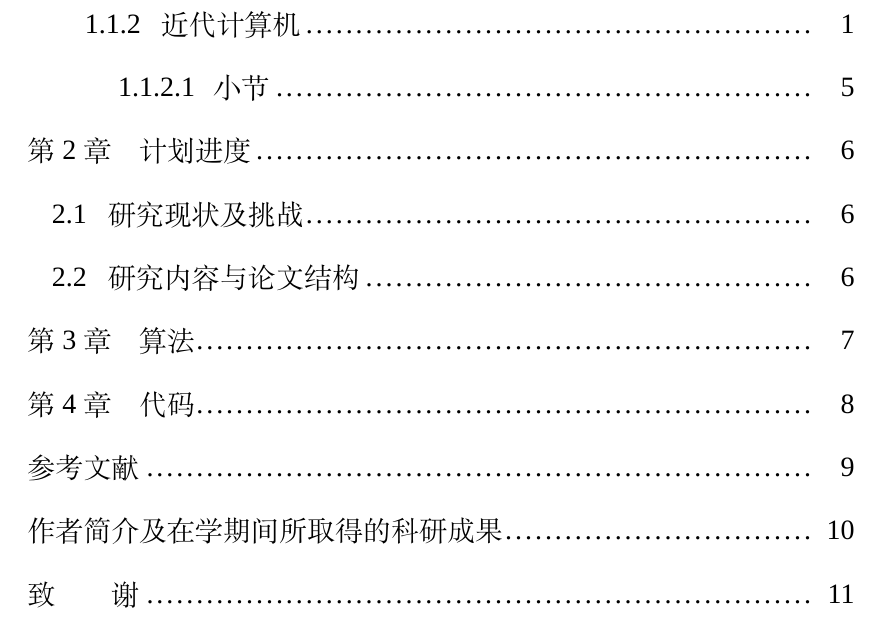
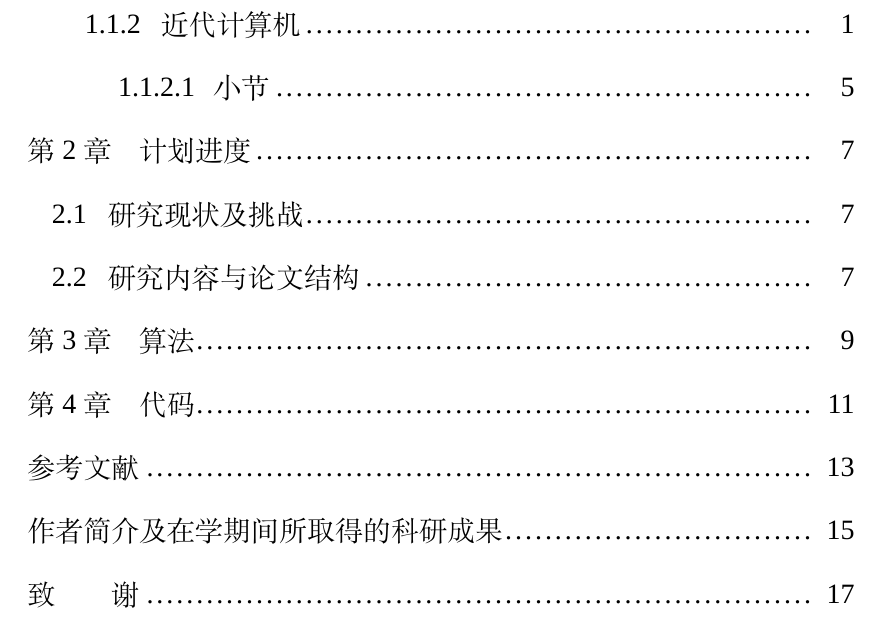
Before and after one commit to maxuewei2/JLUThesis2020, a LaTeX thesis (example.tex, which reads jluthesis2020.sty): part of page 10 of 23 before the commit and part of page 13 of 35 after it, cut so that both start at the same text. Compiled offline with XeLaTeX; a missing font is replaced by an installed copy or a similar font.

Commit message:
- 改正一些拼写错误 - 添加makeCrosscheckVersion.sh脚本，生成查重版PDF，   其原创声明、授权声明、作者简介、致谢四部分不可复制 	修改：     .gitignore 	修改：     README.md 	修改：     example.tex 	新文件：   example_files/example-CrosscheckVersion.pdf 	修改：     jluthesis2020.sty 	新文件：   makeCrosscheckVersion.sh 	新文件：   makeUnselectable.sh

```diff
--- a/example.tex
+++ b/example.tex
@@ -1,4 +1,4 @@
-\documentclass[oneside,a4paper,12pt]{book}%,AutoFakeBold,twoside,openright,
+\documentclass[twoside,a4paper,12pt]{book}%,AutoFakeBold,twoside,openright,
 % 可用选项有 debug|ebook|hardcopy, amd|pmd|phdplain|phdfancy, nobox, manualSpine, onlyCover, twoSideCover.
 % debug 生成的PDF带框线，方便调试
 % ebook 带彩色文字的PDF
--- a/jluthesis2020.sty
+++ b/jluthesis2020.sty
@@ -767,6 +767,7 @@
 
 
 
+\newlinechar=`\^^J
 
 
 % 以下是一些输出书脊的命令，但模板中没用到
@@ -1086,6 +1087,7 @@
     \if@jlu@phdfancy
         \vspace*{3cm}\par                % 填充此间空白
     \fi
+    \message{^^JjluPageNum jluCover \therealpage ^^J}
 }}  % end define \jlucover
 
 
@@ -1121,6 +1123,8 @@
 
        %\rule{\textwidth}{0.4pt}
     \end{center}
+
+    \message{^^JjluPageNum jluTitlePage \therealpage ^^J}
 
     \vspace*{\fill}\par                % 填充此间空白
 
@@ -1185,6 +1195,8 @@
         \sanhao
         \noindent 吉林大学{\@jlu@degreeName}学位论文原创性声明
     \end{center}
+
+    \message{^^JjluPageNum jluOriginalStatement \therealpage ^^J}
 
     {
         \sihao 本人郑重声明：所呈交学位论文，是本人在指导教师的指导下，
@@ -1218,6 +1230,8 @@
         \sanhao
         \noindent 关于学位论文使用授权的声明
     \end{center}
+
+    \message{^^JjluPageNum jluContributionStatement \therealpage ^^J}
 
     {
         \sihao
@@ -1269,6 +1283,8 @@
         \sihao \bfseries \rmfamily \@jlu@cTitle
     \end{center}
 
+    \message{^^JjluPageNum jluCAbstract \therealpage ^^J}
+
     {\xiaosi \@jlu@cAbstract}
 
     \vspace{2.0em}
@@ -1305,28 +1321,31 @@
 
 
 %%%%%%%%%%%%%%%%%%%%%%%%%%%%%%%%%%%%%%%%%%%%%%%%%%%%%%%%%%%%%%%%%%%%%%%
-
 % 生成参考文献
-\newcommand{\jluPrintRefrence}{%
+\newcommand{\jluPrintReference}{%
     %最后设置格式，插入参考文献。
     \xiaosi
     \bibliographystyle{\@jlu@referenceStyle}
     \clearpage
     %\phantomsection
     %\addcontentsline{toc}{chapter}{参考文献}
+    \message{^^JjluPageNum jluReference \therealpage ^^J}
     \bibliography{\@jlu@referenceFile}
 }
 
 
 
-\newenvironment{jluAcknowledgement}
+\newenvironment{jluAcknowledgment}
     {
         \chapter*{致 \qquad 谢}
         \phantomsection
         \addcontentsline{toc}{chapter}{致\qquad 谢}
         \markboth{致 \qquad 谢}{致 \qquad 谢}%
+        \message{^^JjluPageNum jluAcknowledgment \therealpage ^^J}
     }
-    {}
+    {
+        \message{^^JjluPageNum jluLastPage \therealpage ^^J}
+    }
 
 
 \newenvironment{jluSelfIntroduction}
@@ -1335,6 +1354,7 @@
         \phantomsection
         \addcontentsline{toc}{chapter}{作者简介及在学期间所取得的科研成果}
         \markboth{作者简介及在学期间所取得的科研成果}{作者简介及在学期间所取得的科研成果}%
+        \message{^^JjluPageNum jluSelfIntroduction \therealpage ^^J}
     }
     {}
 
@@ -1362,7 +1382,6 @@
   \xdef\keep@pages{#1}% Store pages to keep
   \AtBeginShipout{% At shipout, decide whether to discard page/not
     \keeppagefalse%
-    \show\jluthesisVersion
     \renewcommand*{\do}[1]{% How to handle each page entry in csv list
       \ifnum\therealpage=##1\relax%
         \keeppagetrue% Page should be kept
```
Also changed, not shown: README.md, example_files/example-CrosscheckVersion.pdf (added), example.tex (6 more changed lines), jluthesis2020.sty (6 more changed lines), 3 other files.
